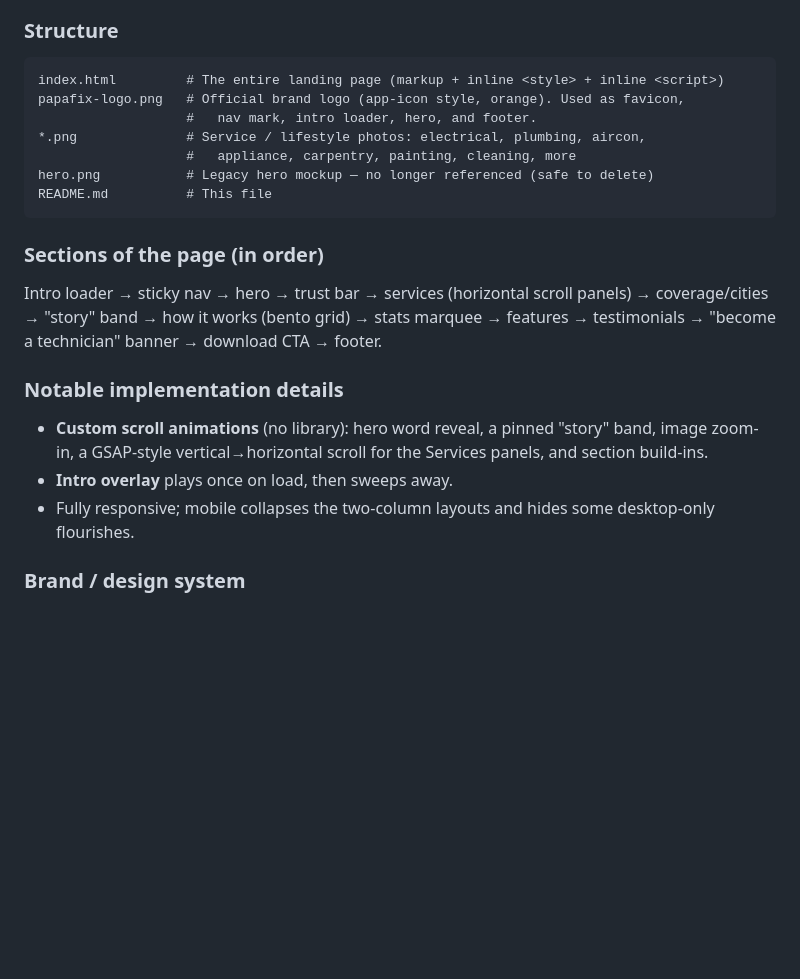
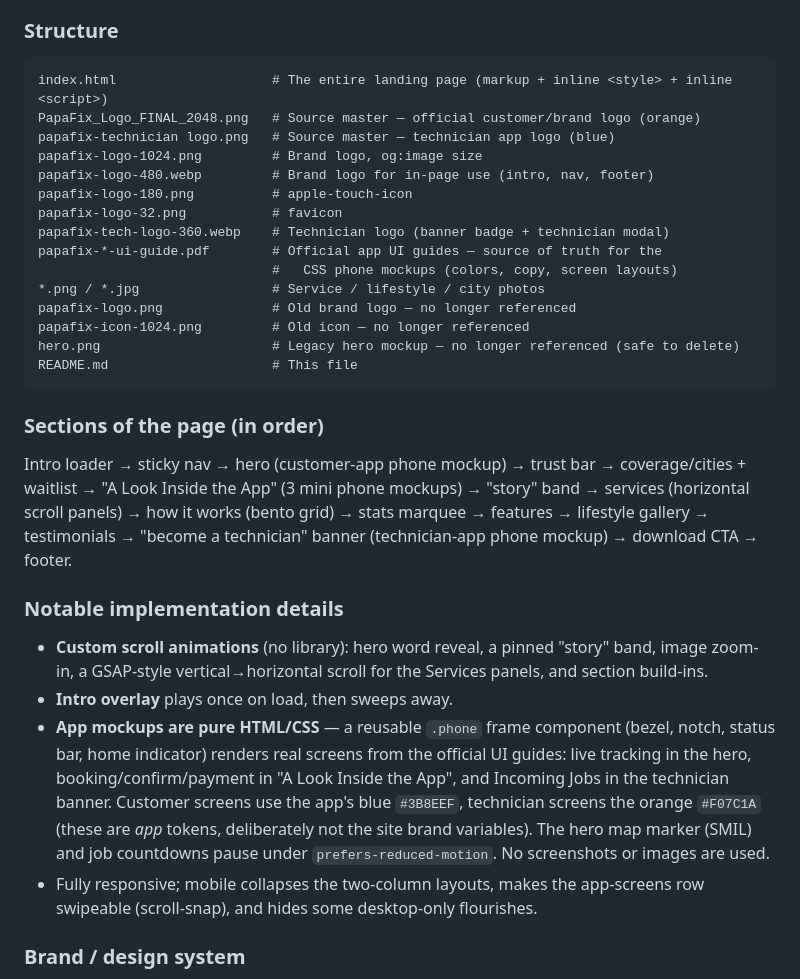
Before and after one commit to clarenceneilmeneses/papafix-landing, a Markdown page: README.md, the part around the change. Rendered like a GitHub page; blank space fills up the shorter version.

Commit message:
Update README for phone mockups and new logo assets
Co-Authored-By: Claude Fable 5 <noreply@anthropic.com>

````diff
--- a/README.md
+++ b/README.md
@@ -53,24 +53,33 @@ A **single-page static marketing site**. There is no build step, framework, or b
 ### Structure
 
 ```
-index.html         # The entire landing page (markup + inline <style> + inline <script>)
-papafix-logo.png   # Official brand logo (app-icon style, orange). Used as favicon,
-                   #   nav mark, intro loader, hero, and footer.
-*.png              # Service / lifestyle photos: electrical, plumbing, aircon,
-                   #   appliance, carpentry, painting, cleaning, more
-hero.png           # Legacy hero mockup — no longer referenced (safe to delete)
-README.md          # This file
+index.html                    # The entire landing page (markup + inline <style> + inline <script>)
+PapaFix_Logo_FINAL_2048.png   # Source master — official customer/brand logo (orange)
+papafix-technician logo.png   # Source master — technician app logo (blue)
+papafix-logo-1024.png         # Brand logo, og:image size
+papafix-logo-480.webp         # Brand logo for in-page use (intro, nav, footer)
+papafix-logo-180.png          # apple-touch-icon
+papafix-logo-32.png           # favicon
+papafix-tech-logo-360.webp    # Technician logo (banner badge + technician modal)
+papafix-*-ui-guide.pdf        # Official app UI guides — source of truth for the
+                              #   CSS phone mockups (colors, copy, screen layouts)
+*.png / *.jpg                 # Service / lifestyle / city photos
+papafix-logo.png              # Old brand logo — no longer referenced
+papafix-icon-1024.png         # Old icon — no longer referenced
+hero.png                      # Legacy hero mockup — no longer referenced (safe to delete)
+README.md                     # This file
 ```
 
 ### Sections of the page (in order)
 
-Intro loader → sticky nav → hero → trust bar → services (horizontal scroll panels) → coverage/cities → "story" band → how it works (bento grid) → stats marquee → features → testimonials → "become a technician" banner → download CTA → footer.
+Intro loader → sticky nav → hero (customer-app phone mockup) → trust bar → coverage/cities + waitlist → "A Look Inside the App" (3 mini phone mockups) → "story" band → services (horizontal scroll panels) → how it works (bento grid) → stats marquee → features → lifestyle gallery → testimonials → "become a technician" banner (technician-app phone mockup) → download CTA → footer.
 
 ### Notable implementation details
 
 - **Custom scroll animations** (no library): hero word reveal, a pinned "story" band, image zoom-in, a GSAP-style vertical→horizontal scroll for the Services panels, and section build-ins.
 - **Intro overlay** plays once on load, then sweeps away.
-- Fully responsive; mobile collapses the two-column layouts and hides some desktop-only flourishes.
+- **App mockups are pure HTML/CSS** — a reusable `.phone` frame component (bezel, notch, status bar, home indicator) renders real screens from the official UI guides: live tracking in the hero, booking/confirm/payment in "A Look Inside the App", and Incoming Jobs in the technician banner. Customer screens use the app's blue `#3B8EEF`, technician screens the orange `#F07C1A` (these are *app* tokens, deliberately not the site brand variables). The hero map marker (SMIL) and job countdowns pause under `prefers-reduced-motion`. No screenshots or images are used.
+- Fully responsive; mobile collapses the two-column layouts, makes the app-screens row swipeable (scroll-snap), and hides some desktop-only flourishes.
 
 ### Brand / design system
 
````
